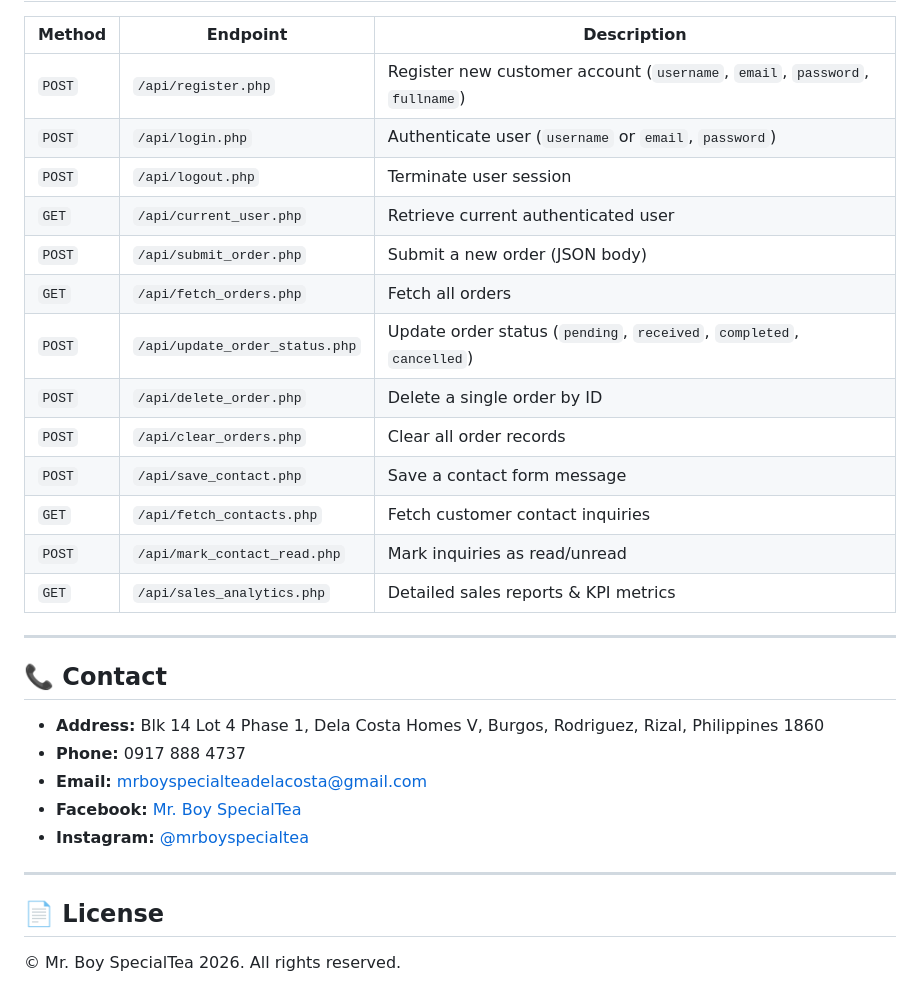
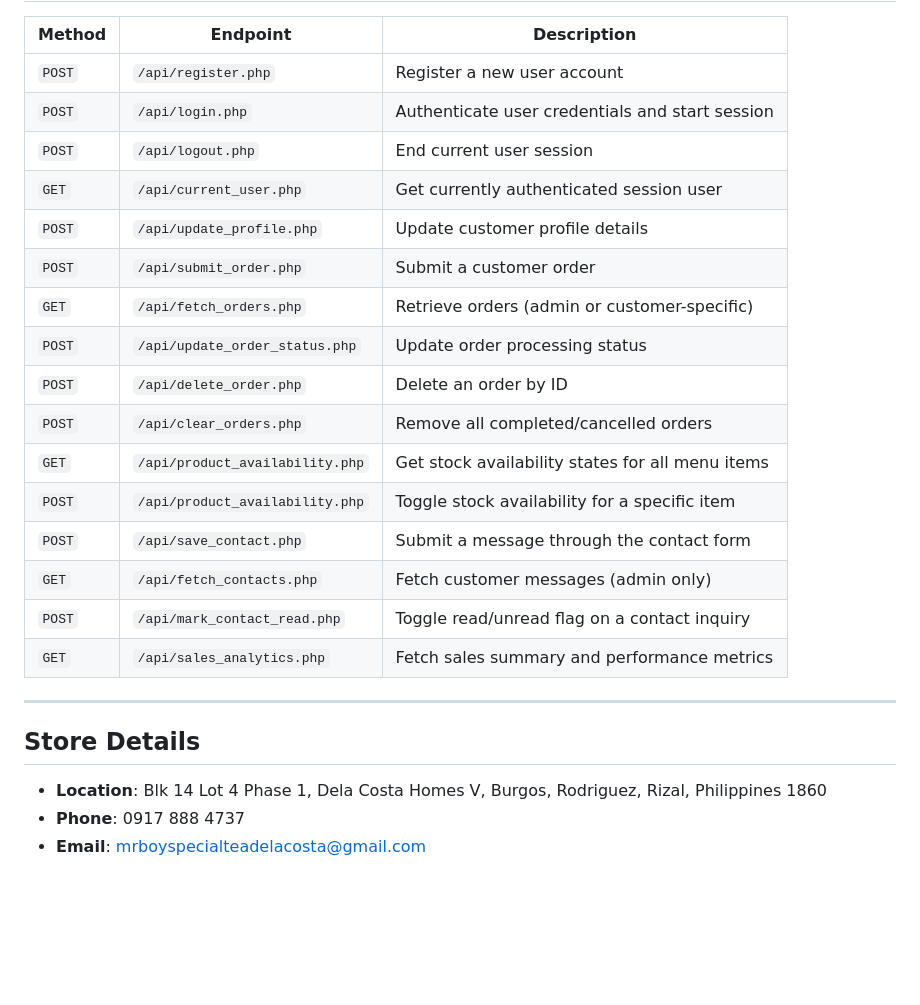
Before and after one commit to georcess/Com1, a Markdown page: README.md, the part around one of its changes. GitHub-like rendering; blank space fills up the shorter version.

```diff
--- a/README.md
+++ b/README.md
@@ -215,32 +122,27 @@ If running in a PHP/XAMPP environment:
 
 | Method | Endpoint | Description |
 |---|---|---|
-| `POST` | `/api/register.php` | Register new customer account (`username`, `email`, `password`, `fullname`) |
-| `POST` | `/api/login.php` | Authenticate user (`username` or `email`, `password`) |
-| `POST` | `/api/logout.php` | Terminate user session |
-| `GET` | `/api/current_user.php` | Retrieve current authenticated user |
-| `POST` | `/api/submit_order.php` | Submit a new order (JSON body) |
-| `GET` | `/api/fetch_orders.php` | Fetch all orders |
-| `POST` | `/api/update_order_status.php` | Update order status (`pending`, `received`, `completed`, `cancelled`) |
-| `POST` | `/api/delete_order.php` | Delete a single order by ID |
-| `POST` | `/api/clear_orders.php` | Clear all order records |
-| `POST` | `/api/save_contact.php` | Save a contact form message |
-| `GET` | `/api/fetch_contacts.php` | Fetch customer contact inquiries |
-| `POST` | `/api/mark_contact_read.php` | Mark inquiries as read/unread |
-| `GET` | `/api/sales_analytics.php` | Detailed sales reports & KPI metrics |
+| `POST` | `/api/register.php` | Register a new user account |
+| `POST` | `/api/login.php` | Authenticate user credentials and start session |
+| `POST` | `/api/logout.php` | End current user session |
+| `GET` | `/api/current_user.php` | Get currently authenticated session user |
+| `POST` | `/api/update_profile.php` | Update customer profile details |
+| `POST` | `/api/submit_order.php` | Submit a customer order |
+| `GET` | `/api/fetch_orders.php` | Retrieve orders (admin or customer-specific) |
+| `POST` | `/api/update_order_status.php` | Update order processing status |
+| `POST` | `/api/delete_order.php` | Delete an order by ID |
+| `POST` | `/api/clear_orders.php` | Remove all completed/cancelled orders |
+| `GET` | `/api/product_availability.php` | Get stock availability states for all menu items |
+| `POST` | `/api/product_availability.php` | Toggle stock availability for a specific item |
+| `POST` | `/api/save_contact.php` | Submit a message through the contact form |
+| `GET` | `/api/fetch_contacts.php` | Fetch customer messages (admin only) |
+| `POST` | `/api/mark_contact_read.php` | Toggle read/unread flag on a contact inquiry |
+| `GET` | `/api/sales_analytics.php` | Fetch sales summary and performance metrics |
 
 ---
 
-## 📞 Contact
+## Store Details
 
-- **Address:** Blk 14 Lot 4 Phase 1, Dela Costa Homes V, Burgos, Rodriguez, Rizal, Philippines 1860
-- **Phone:** 0917 888 4737
-- **Email:** mrboyspecialteadelacosta@gmail.com
-- **Facebook:** [Mr. Boy SpecialTea](https://www.facebook.com/mrboyspecialteadelacostav)
-- **Instagram:** [@mrboyspecialtea](https://instagram.com/mrboyspecialtea)
-
----
-
-## 📄 License
-
-© Mr. Boy SpecialTea 2026. All rights reserved.
+- **Location**: Blk 14 Lot 4 Phase 1, Dela Costa Homes V, Burgos, Rodriguez, Rizal, Philippines 1860
+- **Phone**: 0917 888 4737
+- **Email**: mrboyspecialteadelacosta@gmail.com
```
Also changed, not shown: other parts of README.md (+86 -179 lines).
